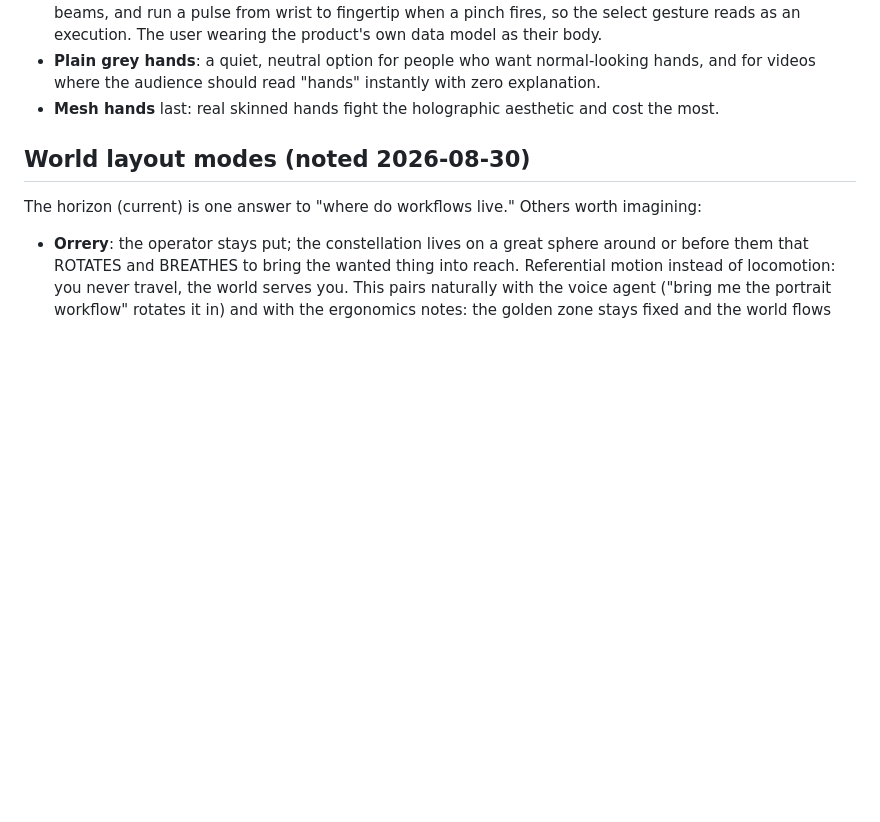
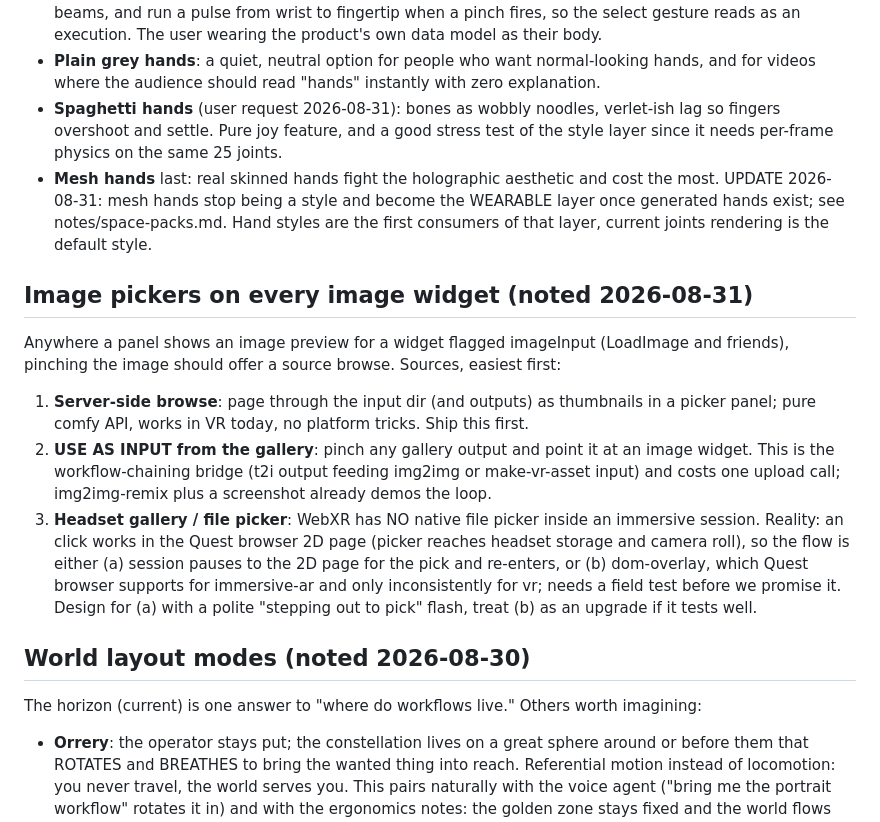
Before and after one commit to newsbubbles/ComfyUI-ComfyVR, a Markdown page: notes/design.md, the part around the change. GitHub-like rendering; blank space fills up the shorter version.

```diff
--- a/notes/design.md
+++ b/notes/design.md
@@ -185,8 +185,40 @@ later is a hand STYLE option, all driven by the same 25 joints:
 - **Plain grey hands**: a quiet, neutral option for people who want
   normal-looking hands, and for videos where the audience should read
   "hands" instantly with zero explanation.
+- **Spaghetti hands** (user request 2026-08-31): bones as wobbly
+  noodles, verlet-ish lag so fingers overshoot and settle. Pure joy
+  feature, and a good stress test of the style layer since it needs
+  per-frame physics on the same 25 joints.
 - **Mesh hands** last: real skinned hands fight the holographic
-  aesthetic and cost the most.
+  aesthetic and cost the most. UPDATE 2026-08-31: mesh hands stop
+  being a style and become the WEARABLE layer once generated hands
+  exist; see notes/space-packs.md. Hand styles are the first
+  consumers of that layer, current joints rendering is the default
+  style.
+
+## Image pickers on every image widget (noted 2026-08-31)
+
+Anywhere a panel shows an image preview for a widget flagged
+imageInput (LoadImage and friends), pinching the image should offer
+a source browse. Sources, easiest first:
+
+1. **Server-side browse**: page through the input dir (and outputs)
+   as thumbnails in a picker panel; pure comfy API, works in VR
+   today, no platform tricks. Ship this first.
+2. **USE AS INPUT from the gallery**: pinch any gallery output and
+   point it at an image widget. This is the workflow-chaining
+   bridge (t2i output feeding img2img or make-vr-asset input) and
+   costs one upload call; img2img-remix plus a screenshot already
+   demos the loop.
+3. **Headset gallery / file picker**: WebXR has NO native file
+   picker inside an immersive session. Reality: an <input
+   type=file> click works in the Quest browser 2D page (picker
+   reaches headset storage and camera roll), so the flow is either
+   (a) session pauses to the 2D page for the pick and re-enters, or
+   (b) dom-overlay, which Quest browser supports for immersive-ar
+   and only inconsistently for vr; needs a field test before we
+   promise it. Design for (a) with a polite "stepping out to pick"
+   flash, treat (b) as an upgrade if it tests well.
 
 ## World layout modes (noted 2026-08-30)
 
```
Also changed, not shown: README.md (+19 -6 lines), notes/space-packs.md (added, +88 -0 lines).
